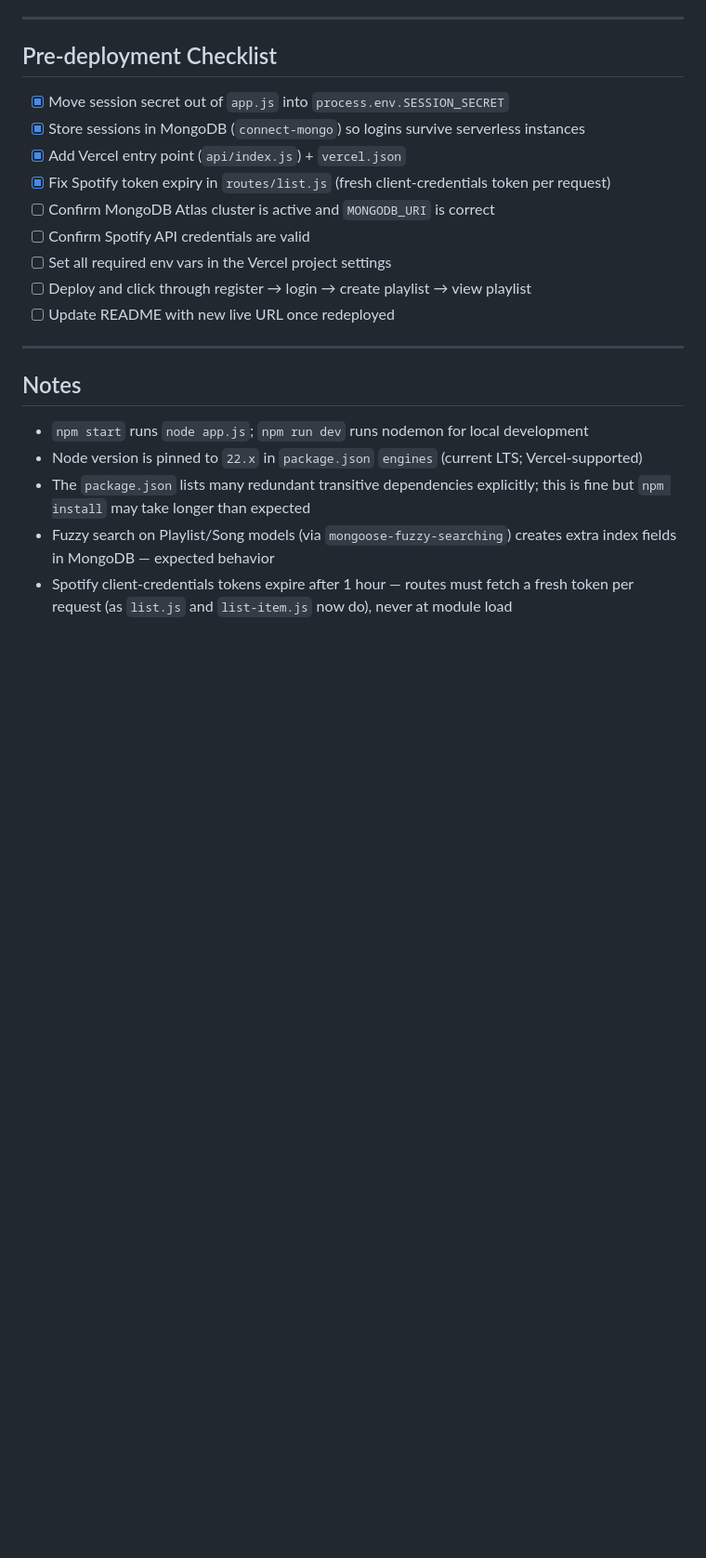
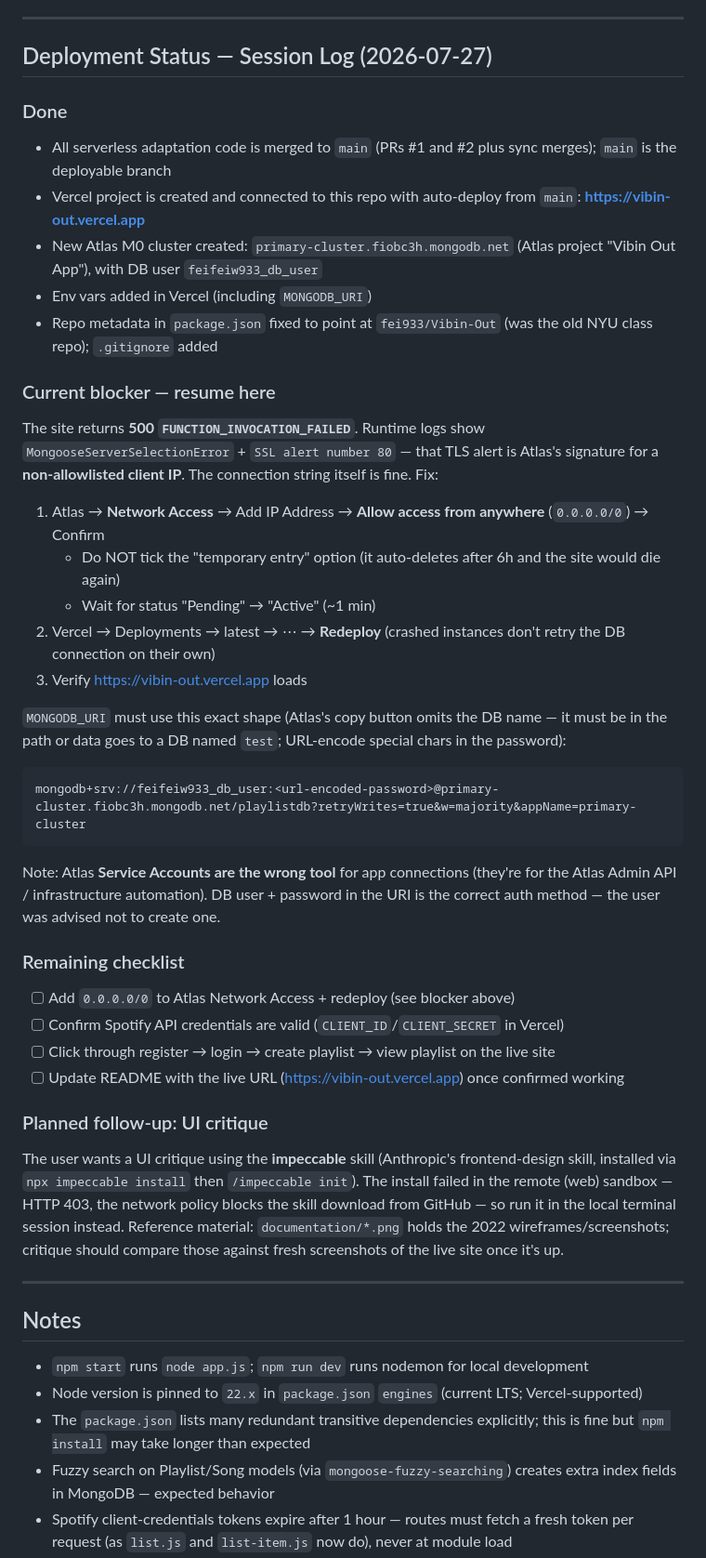
Before and after one commit to fei933/Vibin-Out, a Markdown page: CLAUDE.md, the part around the change. Shown at 93% size. Rendered like a GitHub page; blank space fills up the shorter version.

Commit message:
Document deployment status and next steps in CLAUDE.md
Records the 2026-07-27 session: Vercel project live-but-crashing at
vibin-out.vercel.app, new Atlas cluster details, the IP-allowlist fix
that remains (0.0.0.0/0 + redeploy), the exact MONGODB_URI shape, and
the planned impeccable UI critique for the next session.

Co-Authored-By: Claude <noreply@anthropic.com>
Claude-Session: https://claude.ai/code/session_01NXp6uS5UyBjDf9A7dYwnNZ

````diff
--- a/CLAUDE.md
+++ b/CLAUDE.md
@@ -135,17 +135,44 @@ Credentials come from https://developer.spotify.com/dashboard:
 
 ---
 
-## Pre-deployment Checklist
+## Deployment Status — Session Log (2026-07-27)
 
-- [x] Move session secret out of `app.js` into `process.env.SESSION_SECRET`
-- [x] Store sessions in MongoDB (`connect-mongo`) so logins survive serverless instances
-- [x] Add Vercel entry point (`api/index.js`) + `vercel.json`
-- [x] Fix Spotify token expiry in `routes/list.js` (fresh client-credentials token per request)
-- [ ] Confirm MongoDB Atlas cluster is active and `MONGODB_URI` is correct
-- [ ] Confirm Spotify API credentials are valid
-- [ ] Set all required env vars in the Vercel project settings
-- [ ] Deploy and click through register → login → create playlist → view playlist
-- [ ] Update README with new live URL once redeployed
+### Done
+
+- All serverless adaptation code is merged to `main` (PRs #1 and #2 plus sync merges); `main` is the deployable branch
+- Vercel project is created and connected to this repo with auto-deploy from `main`: **https://vibin-out.vercel.app**
+- New Atlas M0 cluster created: `primary-cluster.fiobc3h.mongodb.net` (Atlas project "Vibin Out App"), with DB user `feifeiw933_db_user`
+- Env vars added in Vercel (including `MONGODB_URI`)
+- Repo metadata in `package.json` fixed to point at `fei933/Vibin-Out` (was the old NYU class repo); `.gitignore` added
+
+### Current blocker — resume here
+
+The site returns **500 `FUNCTION_INVOCATION_FAILED`**. Runtime logs show `MongooseServerSelectionError` + `SSL alert number 80` — that TLS alert is Atlas's signature for a **non-allowlisted client IP**. The connection string itself is fine. Fix:
+
+1. Atlas → **Network Access** → Add IP Address → **Allow access from anywhere** (`0.0.0.0/0`) → Confirm
+   - Do NOT tick the "temporary entry" option (it auto-deletes after 6h and the site would die again)
+   - Wait for status "Pending" → "Active" (~1 min)
+2. Vercel → Deployments → latest → ⋯ → **Redeploy** (crashed instances don't retry the DB connection on their own)
+3. Verify https://vibin-out.vercel.app loads
+
+`MONGODB_URI` must use this exact shape (Atlas's copy button omits the DB name — it must be in the path or data goes to a DB named `test`; URL-encode special chars in the password):
+
+```
+mongodb+srv://feifeiw933_db_user:<url-encoded-password>@primary-cluster.fiobc3h.mongodb.net/playlistdb?retryWrites=true&w=majority&appName=primary-cluster
+```
+
+Note: Atlas **Service Accounts are the wrong tool** for app connections (they're for the Atlas Admin API / infrastructure automation). DB user + password in the URI is the correct auth method — the user was advised not to create one.
+
+### Remaining checklist
+
+- [ ] Add `0.0.0.0/0` to Atlas Network Access + redeploy (see blocker above)
+- [ ] Confirm Spotify API credentials are valid (`CLIENT_ID`/`CLIENT_SECRET` in Vercel)
+- [ ] Click through register → login → create playlist → view playlist on the live site
+- [ ] Update README with the live URL (https://vibin-out.vercel.app) once confirmed working
+
+### Planned follow-up: UI critique
+
+The user wants a UI critique using the **impeccable** skill (Anthropic's frontend-design skill, installed via `npx impeccable install` then `/impeccable init`). The install failed in the remote (web) sandbox — HTTP 403, the network policy blocks the skill download from GitHub — so run it in the local terminal session instead. Reference material: `documentation/*.png` holds the 2022 wireframes/screenshots; critique should compare those against fresh screenshots of the live site once it's up.
 
 ---
 
````
